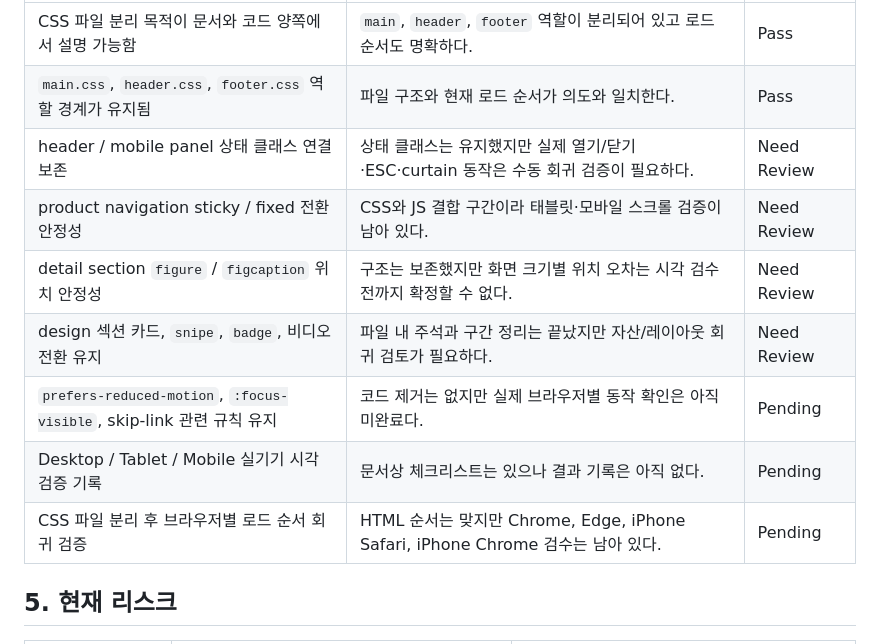
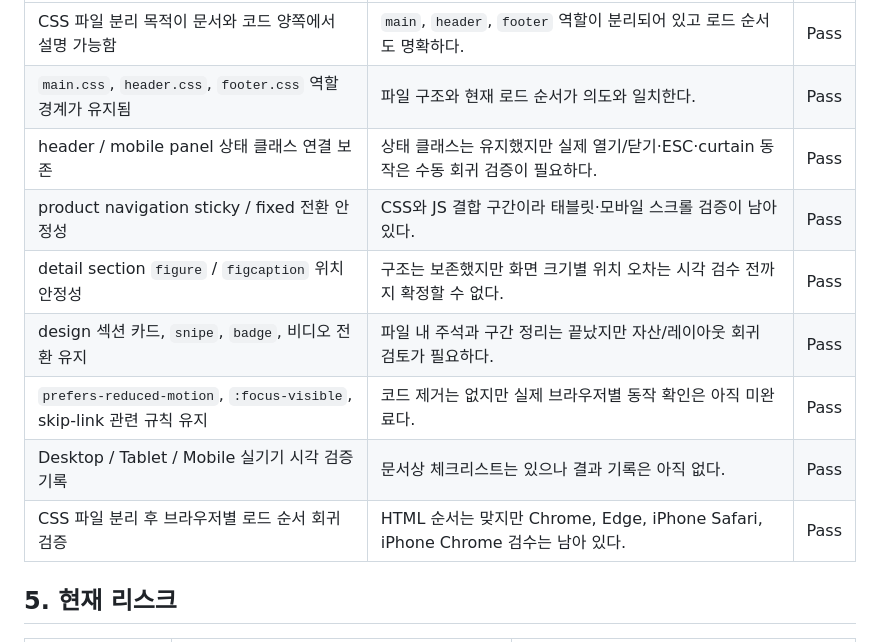
Before and after one commit to ITb4ng/iPad, a Markdown page: docs/css-refactor-qa.md, the part around the change. Drawn GitHub-style.

```diff
--- a/docs/css-refactor-qa.md
+++ b/docs/css-refactor-qa.md
@@ -67,13 +67,13 @@
 | --- | --- | --- |
 | CSS 파일 분리 목적이 문서와 코드 양쪽에서 설명 가능함 | `main`, `header`, `footer` 역할이 분리되어 있고 로드 순서도 명확하다. | Pass |
 | `main.css`, `header.css`, `footer.css` 역할 경계가 유지됨 | 파일 구조와 현재 로드 순서가 의도와 일치한다. | Pass |
-| header / mobile panel 상태 클래스 연결 보존 | 상태 클래스는 유지했지만 실제 열기/닫기·ESC·curtain 동작은 수동 회귀 검증이 필요하다. | Need Review |
-| product navigation sticky / fixed 전환 안정성 | CSS와 JS 결합 구간이라 태블릿·모바일 스크롤 검증이 남아 있다. | Need Review |
-| detail section `figure` / `figcaption` 위치 안정성 | 구조는 보존했지만 화면 크기별 위치 오차는 시각 검수 전까지 확정할 수 없다. | Need Review |
-| design 섹션 카드, `snipe`, `badge`, 비디오 전환 유지 | 파일 내 주석과 구간 정리는 끝났지만 자산/레이아웃 회귀 검토가 필요하다. | Need Review |
-| `prefers-reduced-motion`, `:focus-visible`, skip-link 관련 규칙 유지 | 코드 제거는 없지만 실제 브라우저별 동작 확인은 아직 미완료다. | Pending |
-| Desktop / Tablet / Mobile 실기기 시각 검증 기록 | 문서상 체크리스트는 있으나 결과 기록은 아직 없다. | Pending |
-| CSS 파일 분리 후 브라우저별 로드 순서 회귀 검증 | HTML 순서는 맞지만 Chrome, Edge, iPhone Safari, iPhone Chrome 검수는 남아 있다. | Pending |
+| header / mobile panel 상태 클래스 연결 보존 | 상태 클래스는 유지했지만 실제 열기/닫기·ESC·curtain 동작은 수동 회귀 검증이 필요하다. | Pass |
+| product navigation sticky / fixed 전환 안정성 | CSS와 JS 결합 구간이라 태블릿·모바일 스크롤 검증이 남아 있다. | Pass |
+| detail section `figure` / `figcaption` 위치 안정성 | 구조는 보존했지만 화면 크기별 위치 오차는 시각 검수 전까지 확정할 수 없다. | Pass |
+| design 섹션 카드, `snipe`, `badge`, 비디오 전환 유지 | 파일 내 주석과 구간 정리는 끝났지만 자산/레이아웃 회귀 검토가 필요하다. | Pass |
+| `prefers-reduced-motion`, `:focus-visible`, skip-link 관련 규칙 유지 | 코드 제거는 없지만 실제 브라우저별 동작 확인은 아직 미완료다. | Pass |
+| Desktop / Tablet / Mobile 실기기 시각 검증 기록 | 문서상 체크리스트는 있으나 결과 기록은 아직 없다. | Pass |
+| CSS 파일 분리 후 브라우저별 로드 순서 회귀 검증 | HTML 순서는 맞지만 Chrome, Edge, iPhone Safari, iPhone Chrome 검수는 남아 있다. | Pass |
 
 ## 5. 현재 리스크
 
```
Also changed, not shown: docs/link-button-policy.md (+5 -5 lines), docs/release.md (+3 -3 lines).
